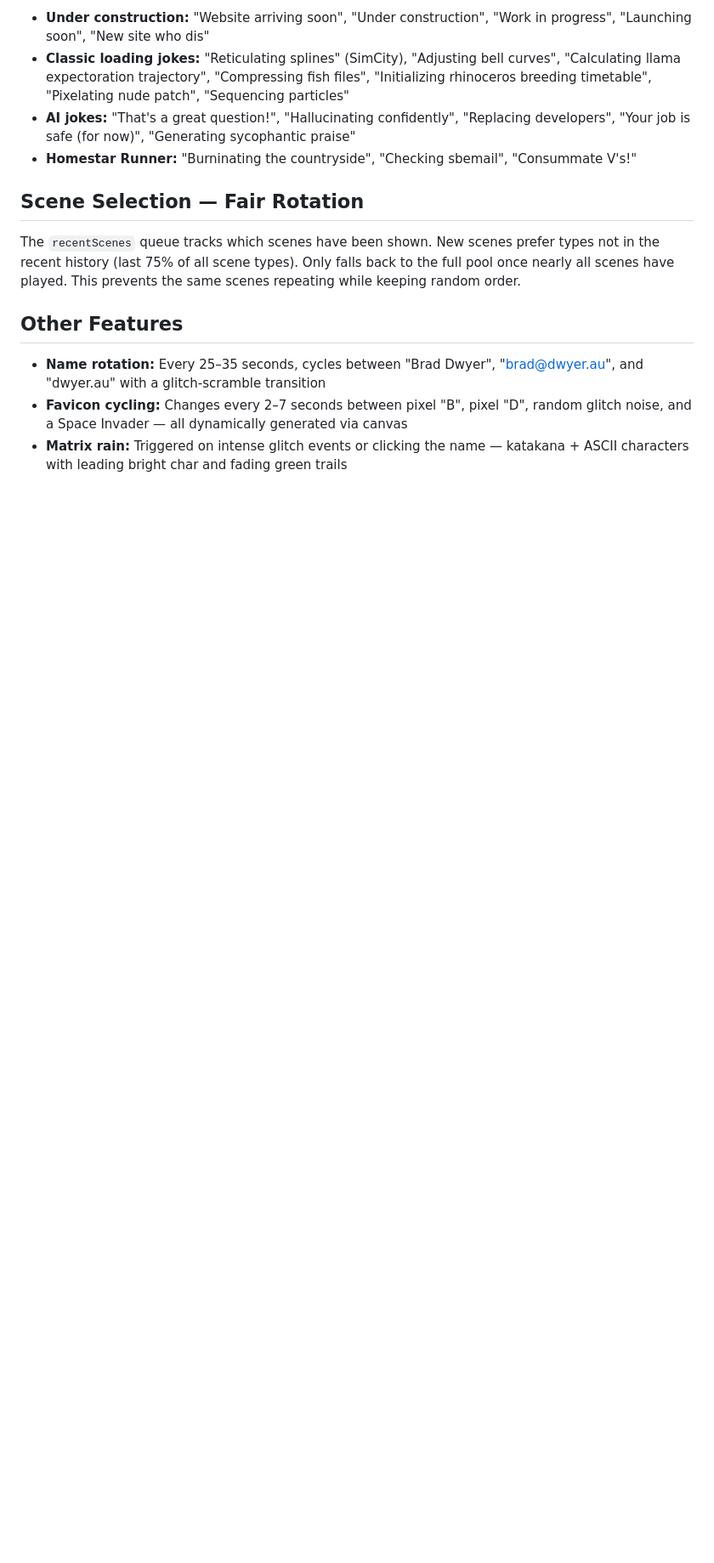
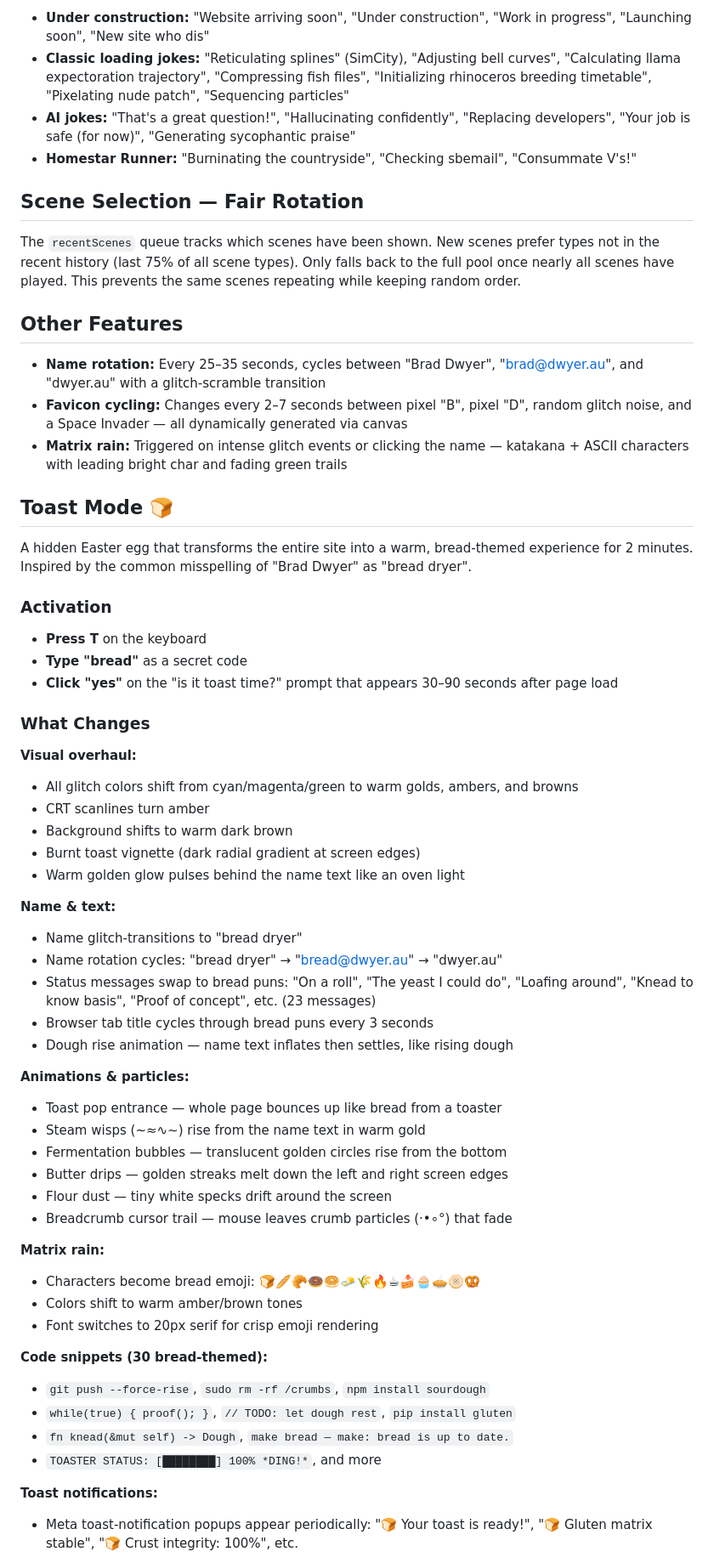
Before and after one commit to bradleydwyer/dwyer.au, a Markdown page: README.md, the part around one of its changes. Shown at 85% size. GitHub-like rendering; blank space fills up the shorter version.

Commit message:
Add toast mode documentation to README
Co-Authored-By: Claude Opus 4.6 <noreply@anthropic.com>

```diff
--- a/README.md
+++ b/README.md
@@ -172,3 +172,50 @@ The `recentScenes` queue tracks which scenes have been shown. New scenes prefer
 - **Favicon cycling:** Changes every 2–7 seconds between pixel "B", pixel "D", random glitch noise, and a Space Invader — all dynamically generated via canvas
 - **Matrix rain:** Triggered on intense glitch events or clicking the name — katakana + ASCII characters with leading bright char and fading green trails
 
+## Toast Mode 🍞
+
+A hidden Easter egg that transforms the entire site into a warm, bread-themed experience for 2 minutes. Inspired by the common misspelling of "Brad Dwyer" as "bread dryer".
+
+### Activation
+- **Press T** on the keyboard
+- **Type "bread"** as a secret code
+- **Click "yes"** on the "is it toast time?" prompt that appears 30–90 seconds after page load
+
+### What Changes
+
+**Visual overhaul:**
+- All glitch colors shift from cyan/magenta/green to warm golds, ambers, and browns
+- CRT scanlines turn amber
+- Background shifts to warm dark brown
+- Burnt toast vignette (dark radial gradient at screen edges)
+- Warm golden glow pulses behind the name text like an oven light
+
+**Name & text:**
+- Name glitch-transitions to "bread dryer"
+- Name rotation cycles: "bread dryer" → "bread@dwyer.au" → "dwyer.au"
+- Status messages swap to bread puns: "On a roll", "The yeast I could do", "Loafing around", "Knead to know basis", "Proof of concept", etc. (23 messages)
+- Browser tab title cycles through bread puns every 3 seconds
+- Dough rise animation — name text inflates then settles, like rising dough
+
+**Animations & particles:**
+- Toast pop entrance — whole page bounces up like bread from a toaster
+- Steam wisps (~≈∿∼) rise from the name text in warm gold
+- Fermentation bubbles — translucent golden circles rise from the bottom
+- Butter drips — golden streaks melt down the left and right screen edges
+- Flour dust — tiny white specks drift around the screen
+- Breadcrumb cursor trail — mouse leaves crumb particles (·•∘°) that fade
+
+**Matrix rain:**
+- Characters become bread emoji: 🍞🥖🥐🍩🥯🧈🌾🔥☕🍰🧁🥧🫓🥨
+- Colors shift to warm amber/brown tones
+- Font switches to 20px serif for crisp emoji rendering
+
+**Code snippets (30 bread-themed):**
+- `git push --force-rise`, `sudo rm -rf /crumbs`, `npm install sourdough`
+- `while(true) { proof(); }`, `// TODO: let dough rest`, `pip install gluten`
+- `fn knead(&mut self) -> Dough`, `make bread — make: bread is up to date.`
+- `TOASTER STATUS: [████████] 100% *DING!*`, and more
+
+**Toast notifications:**
+- Meta toast-notification popups appear periodically: "🍞 Your toast is ready!", "🍞 Gluten matrix stable", "🍞 Crust integrity: 100%", etc.
+
```
Also changed, not shown: other parts of README.md (+33 -1 lines).
